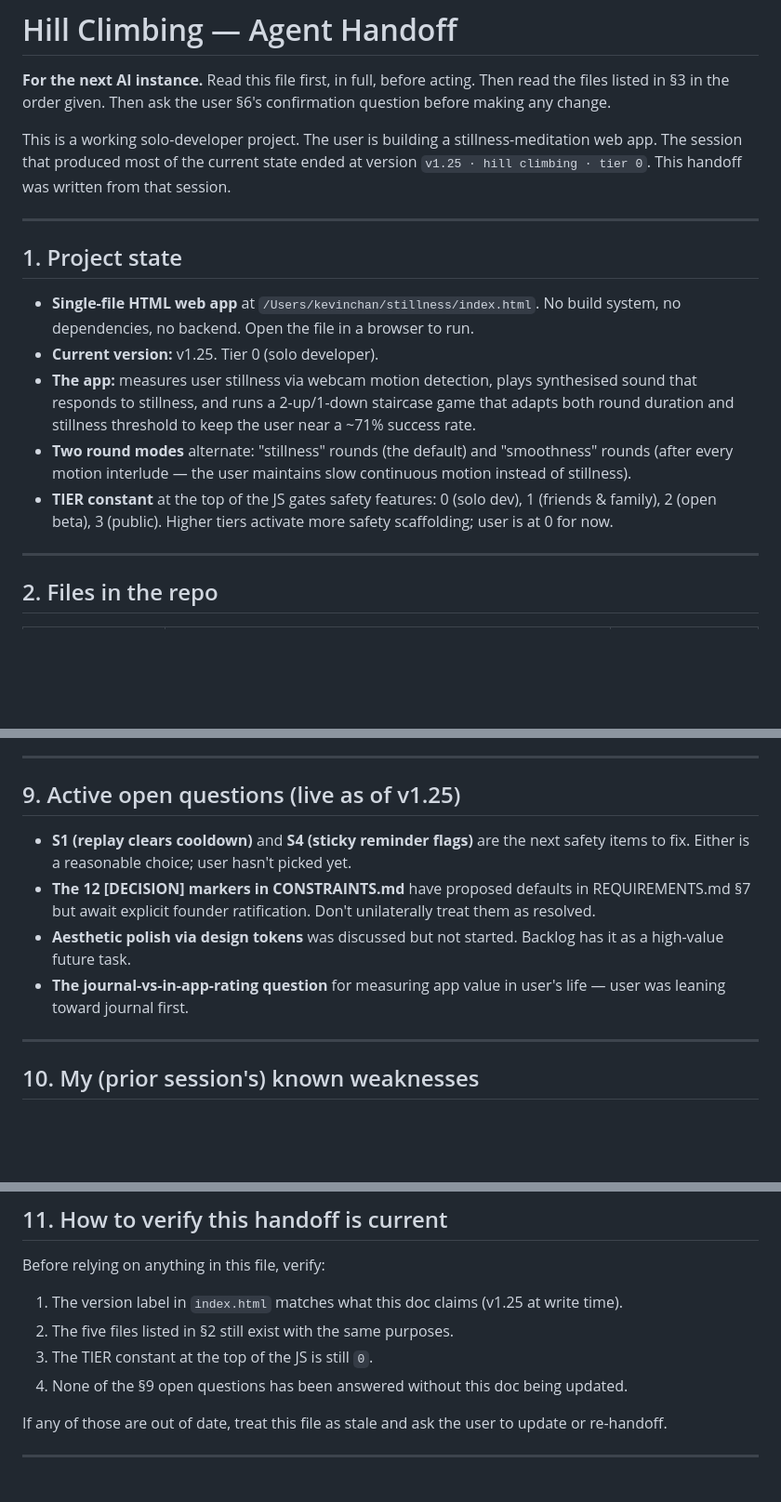
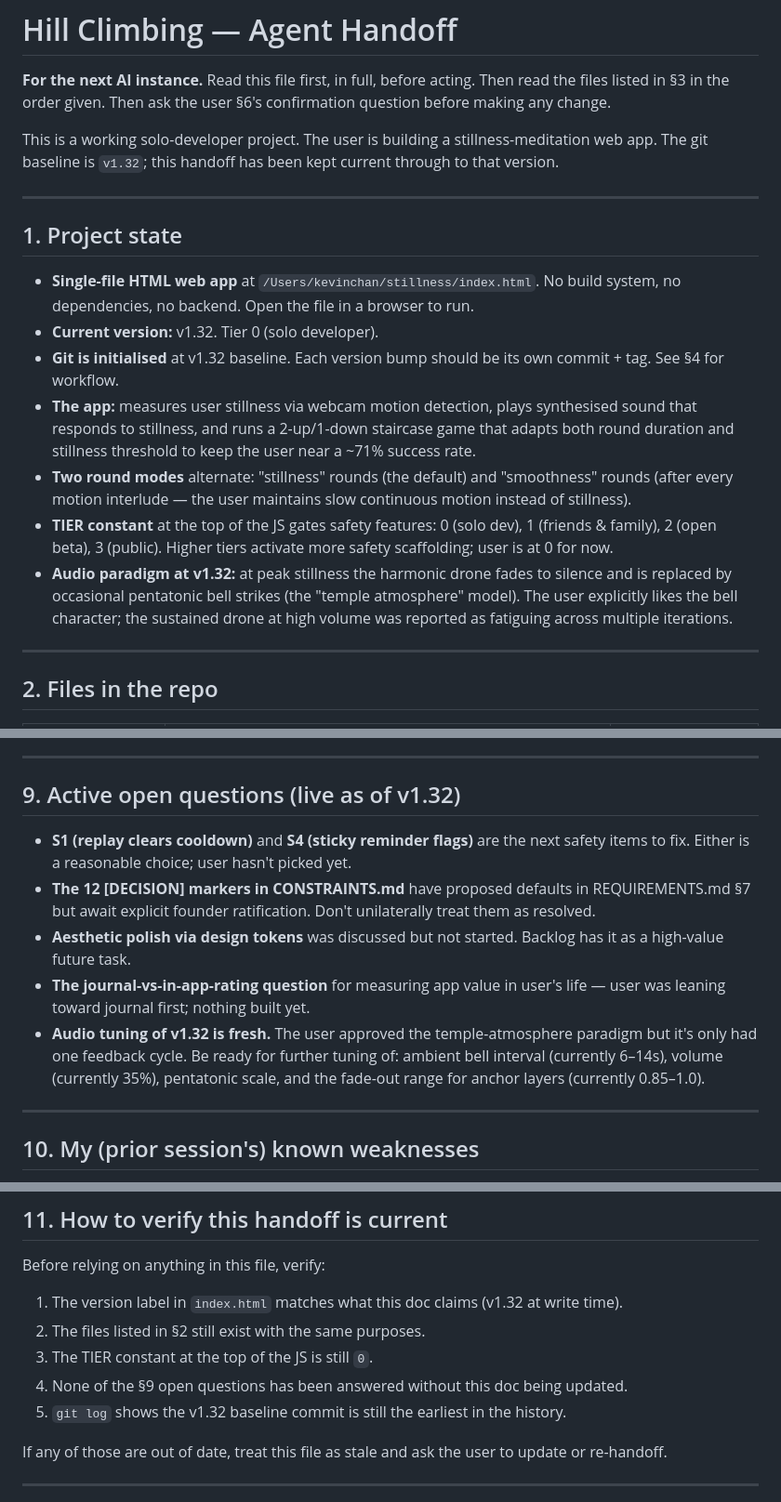
Before and after one commit to cognitivemirrors/hill-climbing, a Markdown page: CLAUDE.md, 3 parts joined by grey strips. Shown at 93% size. GitHub-like rendering; blank space fills up the shorter version.

```diff
--- a/CLAUDE.md
+++ b/CLAUDE.md
@@ -2,17 +2,19 @@
 
 **For the next AI instance.** Read this file first, in full, before acting. Then read the files listed in §3 in the order given. Then ask the user §6's confirmation question before making any change.
 
-This is a working solo-developer project. The user is building a stillness-meditation web app. The session that produced most of the current state ended at version `v1.25 · hill climbing · tier 0`. This handoff was written from that session.
+This is a working solo-developer project. The user is building a stillness-meditation web app. The git baseline is `v1.32`; this handoff has been kept current through to that version.
 
 ---
 
 ## 1. Project state
 
 - **Single-file HTML web app** at `/Users/kevinchan/stillness/index.html`. No build system, no dependencies, no backend. Open the file in a browser to run.
-- **Current version:** v1.25. Tier 0 (solo developer).
+- **Current version:** v1.32. Tier 0 (solo developer).
+- **Git is initialised** at v1.32 baseline. Each version bump should be its own commit + tag. See §4 for workflow.
 - **The app:** measures user stillness via webcam motion detection, plays synthesised sound that responds to stillness, and runs a 2-up/1-down staircase game that adapts both round duration and stillness threshold to keep the user near a ~71% success rate.
 - **Two round modes** alternate: "stillness" rounds (the default) and "smoothness" rounds (after every motion interlude — the user maintains slow continuous motion instead of stillness).
 - **TIER constant** at the top of the JS gates safety features: 0 (solo dev), 1 (friends & family), 2 (open beta), 3 (public). Higher tiers activate more safety scaffolding; user is at 0 for now.
+- **Audio paradigm at v1.32:** at peak stillness the harmonic drone fades to silence and is replaced by occasional pentatonic bell strikes (the "temple atmosphere" model). The user explicitly likes the bell character; the sustained drone at high volume was reported as fatiguing across multiple iterations.
 
 ---
 
@@ -108,12 +114,13 @@ These shaped the project's direction. If a future user wants to revisit any of t
 
 ---
 
-## 9. Active open questions (live as of v1.25)
+## 9. Active open questions (live as of v1.32)
 
 - **S1 (replay clears cooldown)** and **S4 (sticky reminder flags)** are the next safety items to fix. Either is a reasonable choice; user hasn't picked yet.
 - **The 12 [DECISION] markers in CONSTRAINTS.md** have proposed defaults in REQUIREMENTS.md §7 but await explicit founder ratification. Don't unilaterally treat them as resolved.
 - **Aesthetic polish via design tokens** was discussed but not started. Backlog has it as a high-value future task.
-- **The journal-vs-in-app-rating question** for measuring app value in user's life — user was leaning toward journal first.
+- **The journal-vs-in-app-rating question** for measuring app value in user's life — user was leaning toward journal first; nothing built yet.
+- **Audio tuning of v1.32 is fresh.** The user approved the temple-atmosphere paradigm but it's only had one feedback cycle. Be ready for further tuning of: ambient bell interval (currently 6–14s), volume (currently 35%), pentatonic scale, and the fade-out range for anchor layers (currently 0.85–1.0).
 
 ---
 
@@ -133,10 +140,11 @@ For the benefit of the next instance, knowing what to be cautious about:
 
 Before relying on anything in this file, verify:
 
-1. The version label in `index.html` matches what this doc claims (v1.25 at write time).
-2. The five files listed in §2 still exist with the same purposes.
+1. The version label in `index.html` matches what this doc claims (v1.32 at write time).
+2. The files listed in §2 still exist with the same purposes.
 3. The TIER constant at the top of the JS is still `0`.
 4. None of the §9 open questions has been answered without this doc being updated.
+5. `git log` shows the v1.32 baseline commit is still the earliest in the history.
 
 If any of those are out of date, treat this file as stale and ask the user to update or re-handoff.
 
```
Also changed, not shown: other parts of CLAUDE.md (+5 -1 lines), BACKLOG.md (+27 -7 lines), KNOWN_RISKS.md (+4 -4 lines).
